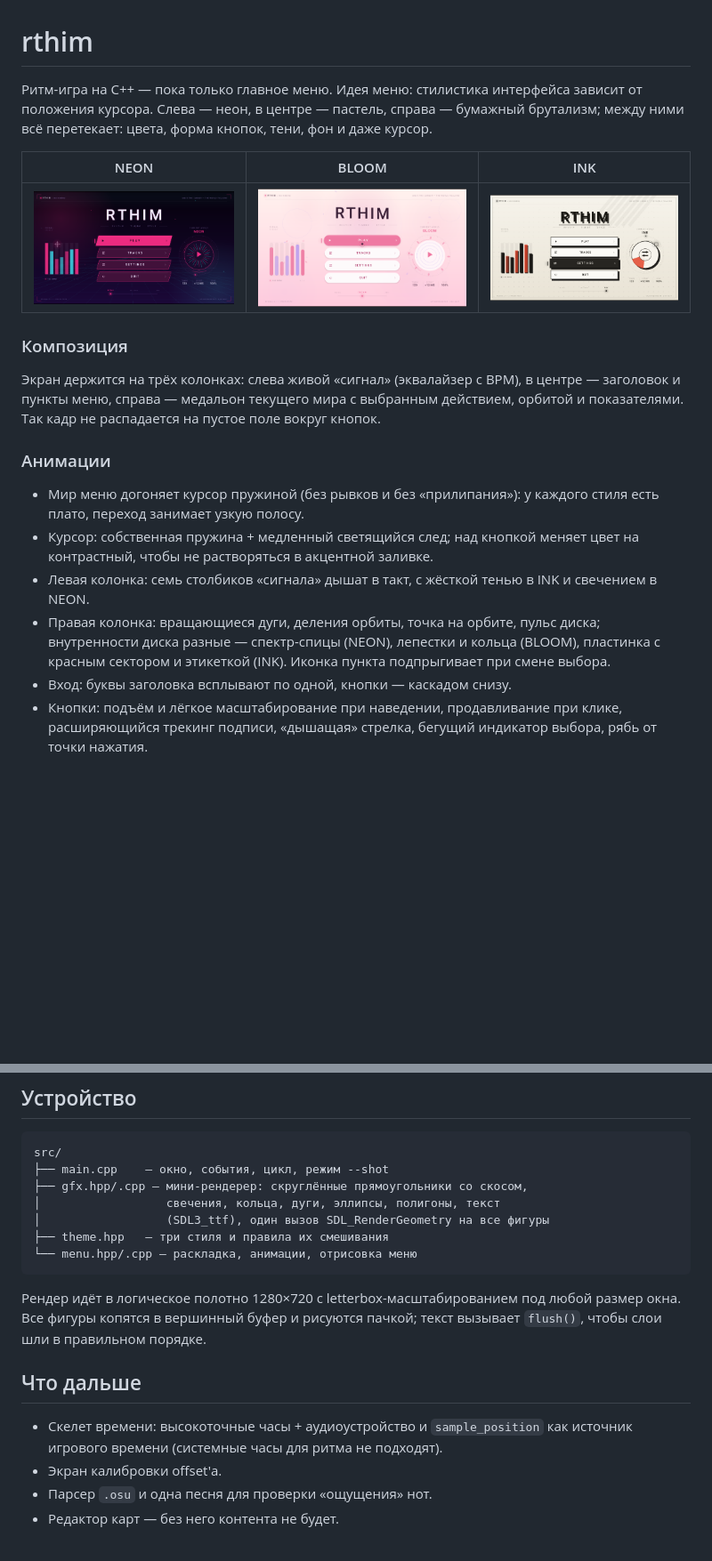
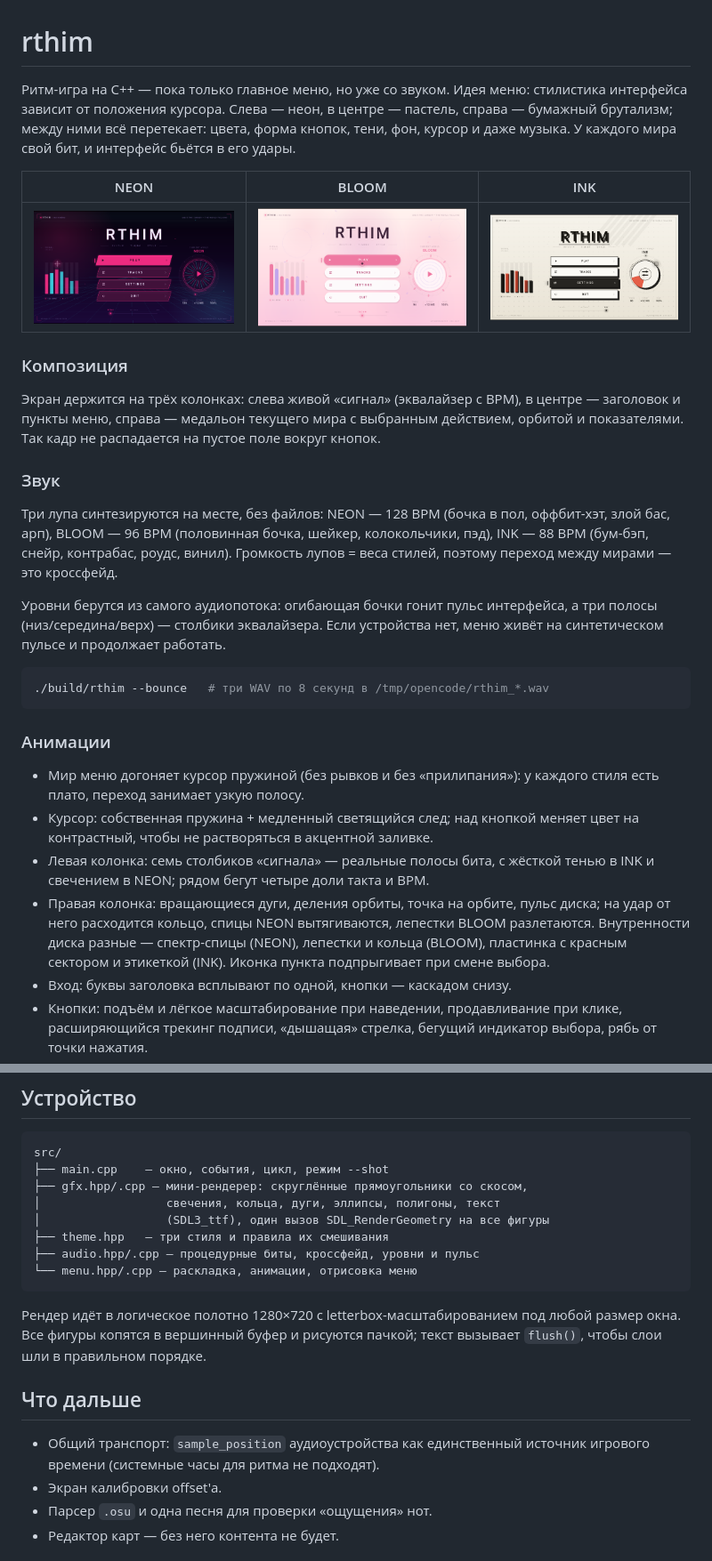
Before and after one commit to ech00f/rthim, a Markdown page: README.md, 2 parts joined by grey strips. Shown at 89% size. Rendered like a GitHub page; pictures changed too: docs/bloom.png, docs/ink.png, docs/neon.png; blank space fills up the shorter version.

````diff
--- a/README.md
+++ b/README.md
@@ -1,9 +1,10 @@
 # rthim
 
-Ритм-игра на C++ — пока только главное меню. Идея меню: стилистика
-интерфейса зависит от положения курсора. Слева — неон, в центре — пастель,
-справа — бумажный брутализм; между ними всё перетекает: цвета, форма кнопок,
-тени, фон и даже курсор.
+Ритм-игра на C++ — пока только главное меню, но уже со звуком. Идея меню:
+стилистика интерфейса зависит от положения курсора. Слева — неон, в центре —
+пастель, справа — бумажный брутализм; между ними всё перетекает: цвета,
+форма кнопок, тени, фон, курсор и даже музыка. У каждого мира свой бит, и
+интерфейс бьётся в его удары.
 
 | NEON | BLOOM | INK |
 | --- | --- | --- |
@@ -16,18 +17,34 @@
 выбранным действием, орбитой и показателями. Так кадр не распадается на
 пустое поле вокруг кнопок.
 
+### Звук
+
+Три лупа синтезируются на месте, без файлов: NEON — 128 BPM (бочка в пол,
+оффбит-хэт, злой бас, арп), BLOOM — 96 BPM (половинная бочка, шейкер,
+колокольчики, пэд), INK — 88 BPM (бум-бэп, снейр, контрабас, роудс, винил).
+Громкость лупов = веса стилей, поэтому переход между мирами — это кроссфейд.
+
+Уровни берутся из самого аудиопотока: огибающая бочки гонит пульс интерфейса,
+а три полосы (низ/середина/верх) — столбики эквалайзера. Если устройства нет,
+меню живёт на синтетическом пульсе и продолжает работать.
+
+```bash
+./build/rthim --bounce   # три WAV по 8 секунд в /tmp/opencode/rthim_*.wav
+```
+
 ### Анимации
 
 - Мир меню догоняет курсор пружиной (без рывков и без «прилипания»):
   у каждого стиля есть плато, переход занимает узкую полосу.
 - Курсор: собственная пружина + медленный светящийся след; над кнопкой
   меняет цвет на контрастный, чтобы не растворяться в акцентной заливке.
-- Левая колонка: семь столбиков «сигнала» дышат в такт, с жёсткой тенью в
-  INK и свечением в NEON.
+- Левая колонка: семь столбиков «сигнала» — реальные полосы бита, с жёсткой
+  тенью в INK и свечением в NEON; рядом бегут четыре доли такта и BPM.
 - Правая колонка: вращающиеся дуги, деления орбиты, точка на орбите, пульс
-  диска; внутренности диска разные — спектр-спицы (NEON), лепестки и кольца
-  (BLOOM), пластинка с красным сектором и этикеткой (INK). Иконка пункта
-  подпрыгивает при смене выбора.
+  диска; на удар от него расходится кольцо, спицы NEON вытягиваются, лепестки
+  BLOOM разлетаются. Внутренности диска разные — спектр-спицы (NEON),
+  лепестки и кольца (BLOOM), пластинка с красным сектором и этикеткой (INK).
+  Иконка пункта подпрыгивает при смене выбора.
 - Вход: буквы заголовка всплывают по одной, кнопки — каскадом снизу.
 - Кнопки: подъём и лёгкое масштабирование при наведении, продавливание при
   клике, расширяющийся трекинг подписи, «дышащая» стрелка, бегущий индикатор
@@ -68,6 +85,7 @@ src/
 │                  свечения, кольца, дуги, эллипсы, полигоны, текст
 │                  (SDL3_ttf), один вызов SDL_RenderGeometry на все фигуры
 ├── theme.hpp   — три стиля и правила их смешивания
+├── audio.hpp/.cpp — процедурные биты, кроссфейд, уровни и пульс
 └── menu.hpp/.cpp — раскладка, анимации, отрисовка меню
 ```
 
@@ -77,8 +95,8 @@ src/
 
 ## Что дальше
 
-- Скелет времени: высокоточные часы + аудиоустройство и `sample_position`
-  как источник игрового времени (системные часы для ритма не подходят).
+- Общий транспорт: `sample_position` аудиоустройства как единственный
+  источник игрового времени (системные часы для ритма не подходят).
 - Экран калибровки offset'а.
 - Парсер `.osu` и одна песня для проверки «ощущения» нот.
 - Редактор карт — без него контента не будет.
````
Also changed, not shown: 6 other files.
